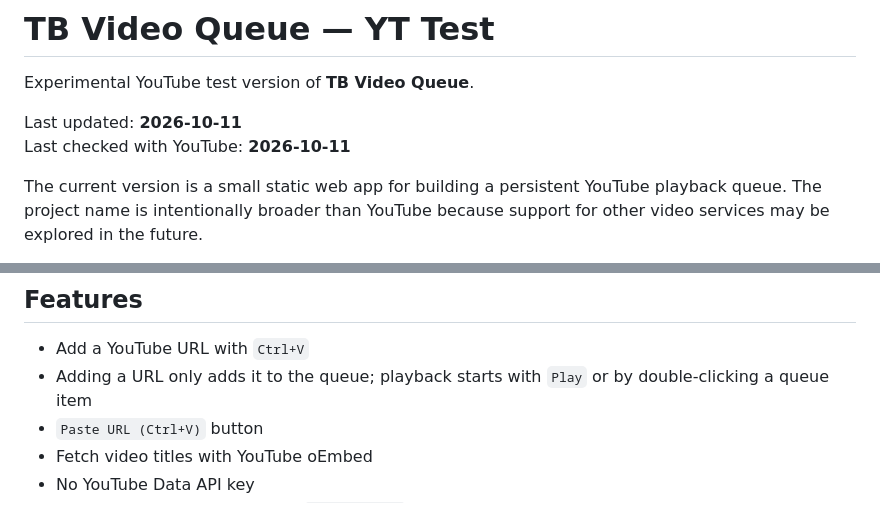
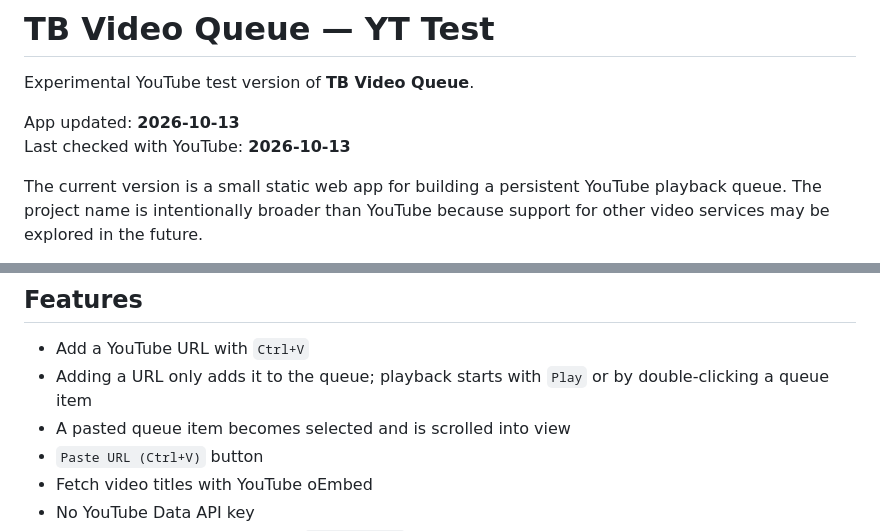
Before and after one commit to tb-utils/tb-video-queue-yt-test, a Markdown page: README.md, 2 parts joined by grey strips. Drawn GitHub-style.

Commit message:
Update behavior for pasted queue items
A pasted queue item becomes selected and is scrolled into view.

```diff
--- a/README.md
+++ b/README.md
@@ -2,8 +2,8 @@
 
 Experimental YouTube test version of **TB Video Queue**.
 
-Last updated: **2026-10-11**
-Last checked with YouTube: **2026-10-11**
+App updated: **2026-10-13**
+Last checked with YouTube: **2026-10-13**
 
 The current version is a small static web app for building a persistent YouTube playback queue. The project name is intentionally broader than YouTube because support for other video services may be explored in the future.
 
@@ -19,6 +19,7 @@ Suggested repository name:
 
 - Add a YouTube URL with `Ctrl+V`
 - Adding a URL only adds it to the queue; playback starts with `Play` or by double-clicking a queue item
+- A pasted queue item becomes selected and is scrolled into view
 - `Paste URL (Ctrl+V)` button
 - Fetch video titles with YouTube oEmbed
 - No YouTube Data API key
```
